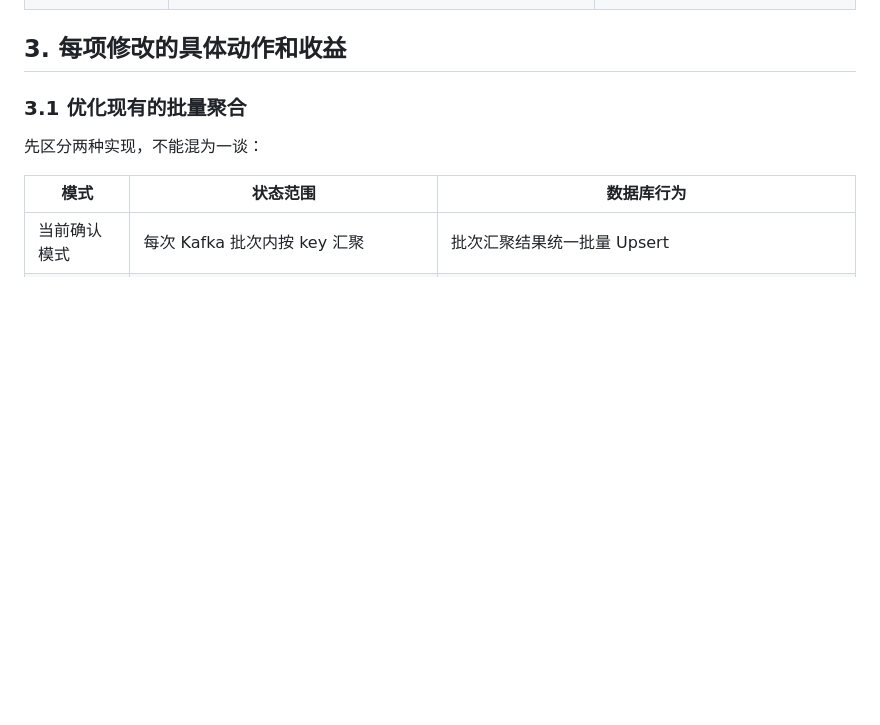
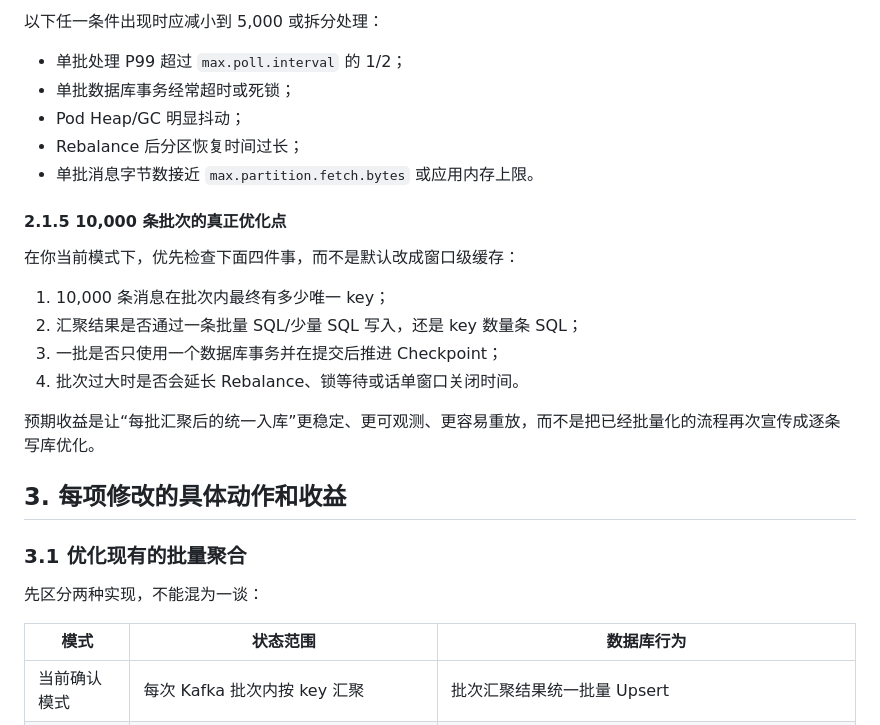
Before and after one commit to YAMEYA123/Billing, a Markdown page: 性能优化/09-具体实施参数与预期效果.md, the part around one of its changes. GitHub-like rendering; blank space fills up the shorter version.

```diff
--- a/性能优化/09-具体实施参数与预期效果.md
+++ b/性能优化/09-具体实施参数与预期效果.md
@@ -45,3 +122,21 @@
+以下任一条件出现时应减小到 5,000 或拆分处理：
+
+- 单批处理 P99 超过 `max.poll.interval` 的 1/2；
+- 单批数据库事务经常超时或死锁；
+- Pod Heap/GC 明显抖动；
+- Rebalance 后分区恢复时间过长；
+- 单批消息字节数接近 `max.partition.fetch.bytes` 或应用内存上限。
+
+#### 2.1.5 10,000 条批次的真正优化点
+
+在你当前模式下，优先检查下面四件事，而不是默认改成窗口级缓存：
+
+1. 10,000 条消息在批次内最终有多少唯一 key；
+2. 汇聚结果是否通过一条批量 SQL/少量 SQL 写入，还是 key 数量条 SQL；
+3. 一批是否只使用一个数据库事务并在提交后推进 Checkpoint；
+4. 批次过大时是否会延长 Rebalance、锁等待或话单窗口关闭时间。
+
+预期收益是让“每批汇聚后的统一入库”更稳定、更可观测、更容易重放，而不是把已经批量化的流程再次宣传成逐条写库优化。
 
 ## 3. 每项修改的具体动作和收益
 
```
Also changed, not shown: other parts of 性能优化/09-具体实施参数与预期效果.md (+77 -0 lines).
